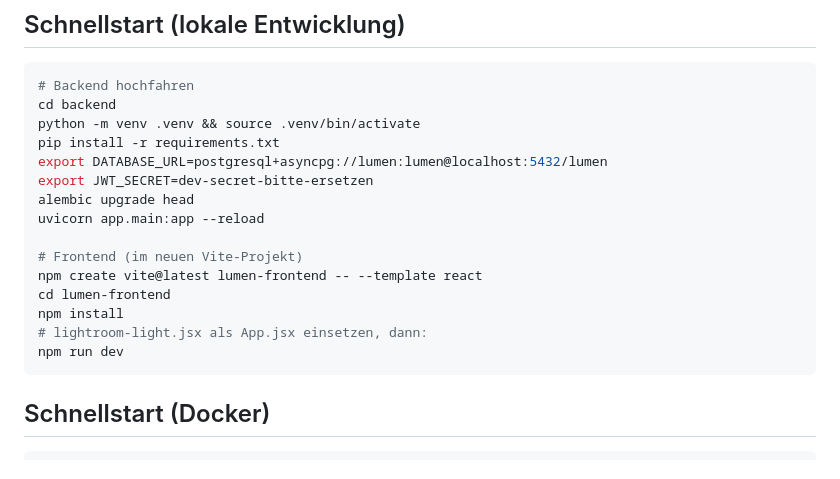
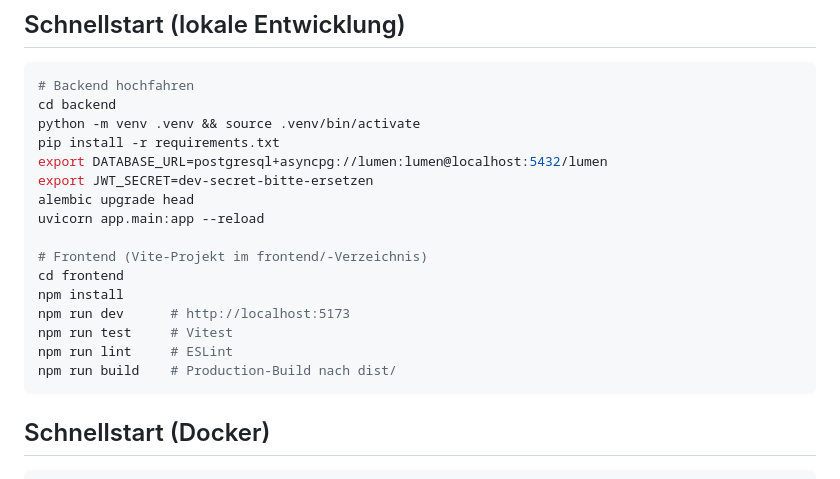
Before and after one commit to phash/lumen-light, a Markdown page: README.md, the part around the change. GitHub-like rendering.

````diff
--- a/README.md
+++ b/README.md
@@ -55,12 +55,13 @@ export JWT_SECRET=dev-secret-bitte-ersetzen
 alembic upgrade head
 uvicorn app.main:app --reload
 
-# Frontend (im neuen Vite-Projekt)
-npm create vite@latest lumen-frontend -- --template react
-cd lumen-frontend
+# Frontend (Vite-Projekt im frontend/-Verzeichnis)
+cd frontend
 npm install
-# lightroom-light.jsx als App.jsx einsetzen, dann:
-npm run dev
+npm run dev      # http://localhost:5173
+npm run test     # Vitest
+npm run lint     # ESLint
+npm run build    # Production-Build nach dist/
 ```
 
 ## Schnellstart (Docker)
````
Also changed, not shown: docs/02-architektur.md (+7 -6 lines).
